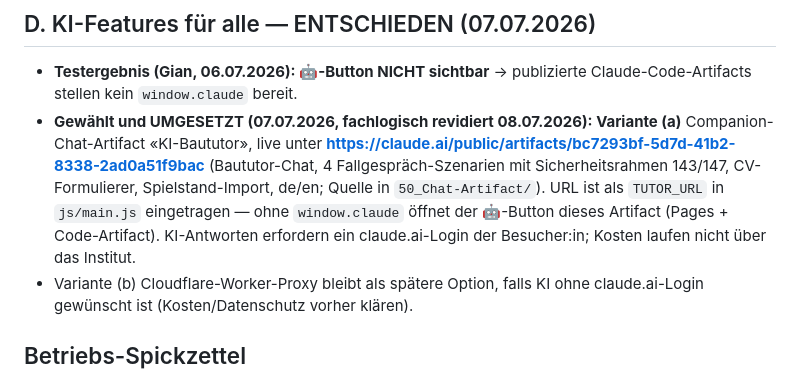
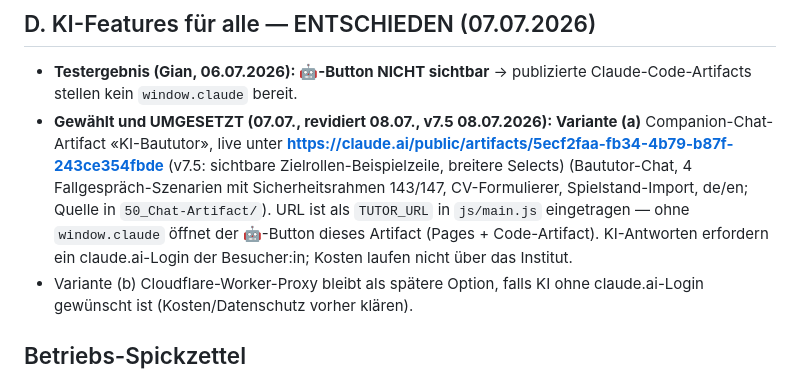
Before and after one commit to gpochs/kompetenzhaus-psychologie-uzh, a Markdown page: 30_Backlog/v7-backlog.md, the part around the change. Rendered like a GitHub page.

Commit message:
Backlog: v7.5-Baututor-URL dokumentiert
Co-Authored-By: Claude Fable 5 <noreply@anthropic.com>

```diff
--- a/30_Backlog/v7-backlog.md
+++ b/30_Backlog/v7-backlog.md
@@ -29,7 +29,7 @@ Stand: 06.07.2026 (nach v7). Quellen: Benchmark-Recherche (Duolingo/Brilliant/us
 
 ## D. KI-Features für alle — ENTSCHIEDEN (07.07.2026)
 - **Testergebnis (Gian, 06.07.2026): 🤖-Button NICHT sichtbar** → publizierte Claude-Code-Artifacts stellen kein `window.claude` bereit.
-- **Gewählt und UMGESETZT (07.07.2026, fachlogisch revidiert 08.07.2026): Variante (a)** Companion-Chat-Artifact «KI-Baututor», live unter **https://claude.ai/public/artifacts/bc7293bf-5d7d-41b2-8338-2ad0a51f9bac** (Baututor-Chat, 4 Fallgespräch-Szenarien mit Sicherheitsrahmen 143/147, CV-Formulierer, Spielstand-Import, de/en; Quelle in `50_Chat-Artifact/`). URL ist als `TUTOR_URL` in `js/main.js` eingetragen — ohne `window.claude` öffnet der 🤖-Button dieses Artifact (Pages + Code-Artifact). KI-Antworten erfordern ein claude.ai-Login der Besucher:in; Kosten laufen nicht über das Institut.
+- **Gewählt und UMGESETZT (07.07., revidiert 08.07., v7.5 08.07.2026): Variante (a)** Companion-Chat-Artifact «KI-Baututor», live unter **https://claude.ai/public/artifacts/5ecf2faa-fb34-4b79-b87f-243ce354fbde** (v7.5: sichtbare Zielrollen-Beispielzeile, breitere Selects) (Baututor-Chat, 4 Fallgespräch-Szenarien mit Sicherheitsrahmen 143/147, CV-Formulierer, Spielstand-Import, de/en; Quelle in `50_Chat-Artifact/`). URL ist als `TUTOR_URL` in `js/main.js` eingetragen — ohne `window.claude` öffnet der 🤖-Button dieses Artifact (Pages + Code-Artifact). KI-Antworten erfordern ein claude.ai-Login der Besucher:in; Kosten laufen nicht über das Institut.
 - Variante (b) Cloudflare-Worker-Proxy bleibt als spätere Option, falls KI ohne claude.ai-Login gewünscht ist (Kosten/Datenschutz vorher klären).
 
 ## Betriebs-Spickzettel
```
